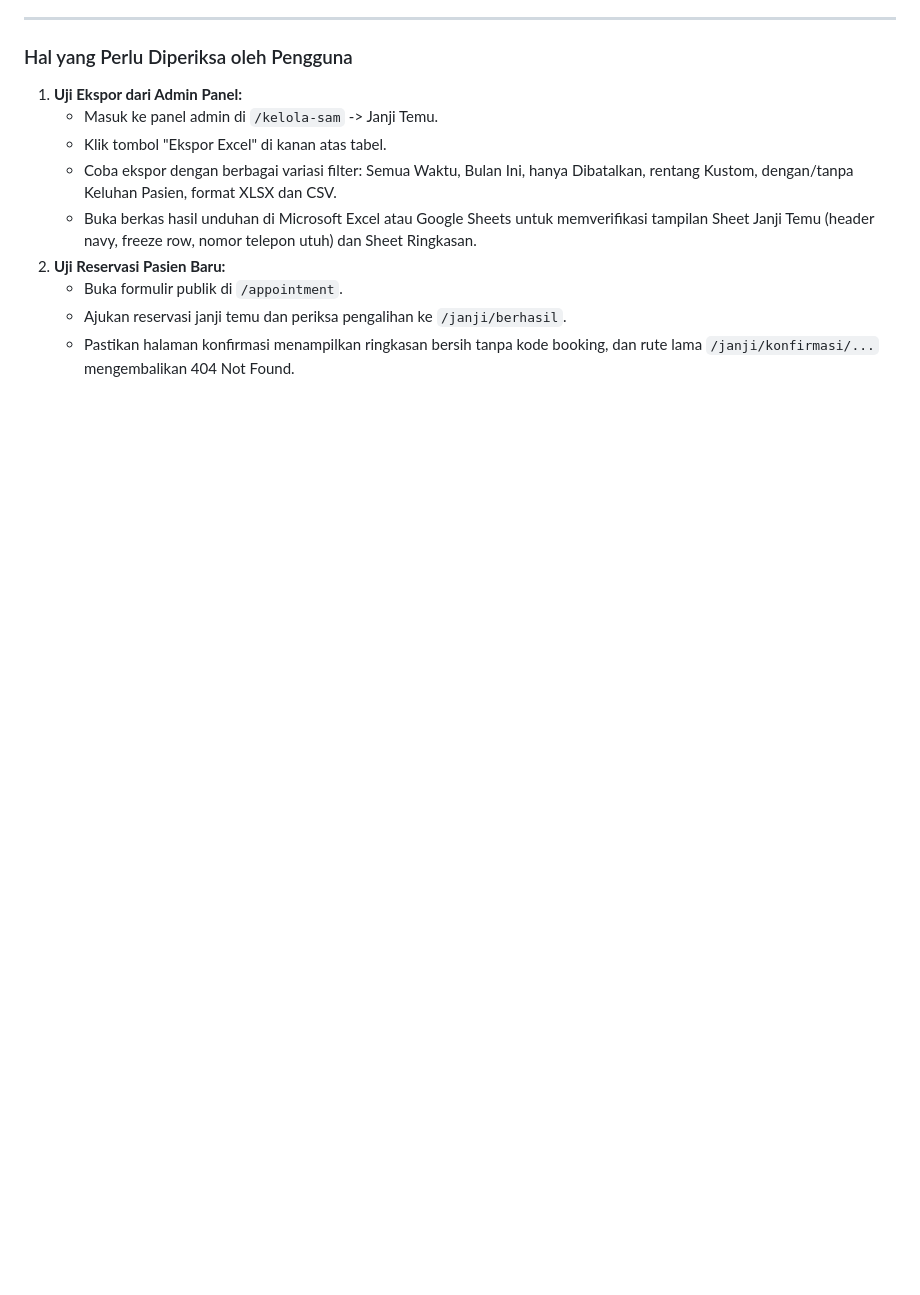
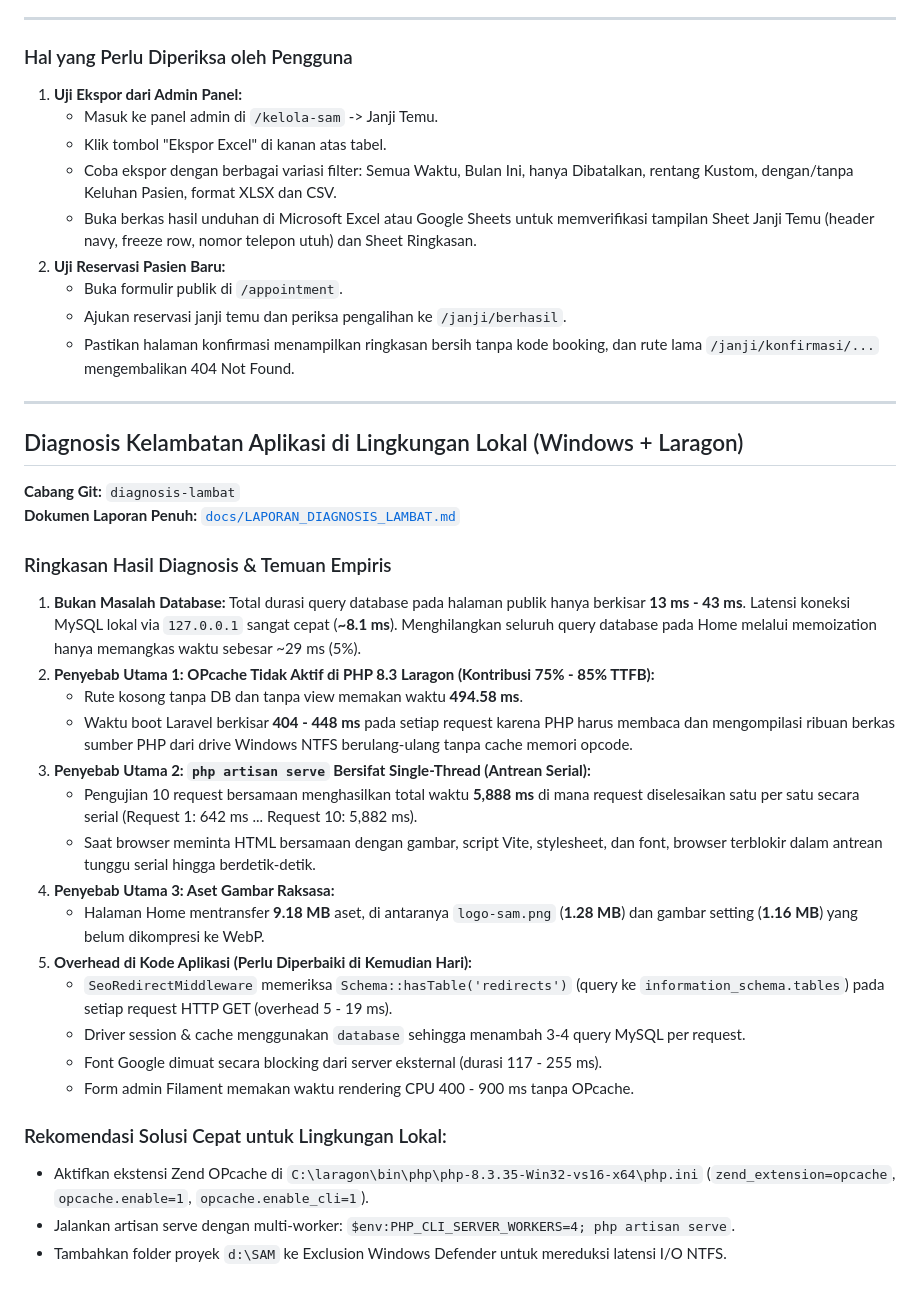
Before and after one commit to Hiyakki/Sam, a Markdown page: docs/CATATAN_AGENT.md, the part around the change. GitHub-like rendering; blank space fills up the shorter version.

Commit message:
docs: laporan diagnosis kelambatan

```diff
--- a/docs/CATATAN_AGENT.md
+++ b/docs/CATATAN_AGENT.md
@@ -398,3 +398,31 @@ Berdasarkan pencarian case-insensitive terhadap `code`, `kode`, `kode janji`, `S
    - Buka formulir publik di `/appointment`.
    - Ajukan reservasi janji temu dan periksa pengalihan ke `/janji/berhasil`.
    - Pastikan halaman konfirmasi menampilkan ringkasan bersih tanpa kode booking, dan rute lama `/janji/konfirmasi/...` mengembalikan 404 Not Found.
+
+---
+
+## Diagnosis Kelambatan Aplikasi di Lingkungan Lokal (Windows + Laragon)
+
+**Cabang Git:** `diagnosis-lambat`
+**Dokumen Laporan Penuh:** [`docs/LAPORAN_DIAGNOSIS_LAMBAT.md`](file:///d:/SAM/docs/LAPORAN_DIAGNOSIS_LAMBAT.md)
+
+### Ringkasan Hasil Diagnosis & Temuan Empiris
+1. **Bukan Masalah Database:** Total durasi query database pada halaman publik hanya berkisar **13 ms - 43 ms**. Latensi koneksi MySQL lokal via `127.0.0.1` sangat cepat (**~8.1 ms**). Menghilangkan seluruh query database pada Home melalui memoization hanya memangkas waktu sebesar ~29 ms (5%).
+2. **Penyebab Utama 1: OPcache Tidak Aktif di PHP 8.3 Laragon (Kontribusi 75% - 85% TTFB):**
+   - Rute kosong tanpa DB dan tanpa view memakan waktu **494.58 ms**.
+   - Waktu boot Laravel berkisar **404 - 448 ms** pada setiap request karena PHP harus membaca dan mengompilasi ribuan berkas sumber PHP dari drive Windows NTFS berulang-ulang tanpa cache memori opcode.
+3. **Penyebab Utama 2: `php artisan serve` Bersifat Single-Thread (Antrean Serial):**
+   - Pengujian 10 request bersamaan menghasilkan total waktu **5,888 ms** di mana request diselesaikan satu per satu secara serial (Request 1: 642 ms ... Request 10: 5,882 ms).
+   - Saat browser meminta HTML bersamaan dengan gambar, script Vite, stylesheet, dan font, browser terblokir dalam antrean tunggu serial hingga berdetik-detik.
+4. **Penyebab Utama 3: Aset Gambar Raksasa:**
+   - Halaman Home mentransfer **9.18 MB** aset, di antaranya `logo-sam.png` (**1.28 MB**) dan gambar setting (**1.16 MB**) yang belum dikompresi ke WebP.
+5. **Overhead di Kode Aplikasi (Perlu Diperbaiki di Kemudian Hari):**
+   - `SeoRedirectMiddleware` memeriksa `Schema::hasTable('redirects')` (query ke `information_schema.tables`) pada setiap request HTTP GET (overhead 5 - 19 ms).
+   - Driver session & cache menggunakan `database` sehingga menambah 3-4 query MySQL per request.
+   - Font Google dimuat secara blocking dari server eksternal (durasi 117 - 255 ms).
+   - Form admin Filament memakan waktu rendering CPU 400 - 900 ms tanpa OPcache.
+
+### Rekomendasi Solusi Cepat untuk Lingkungan Lokal:
+- Aktifkan ekstensi Zend OPcache di `C:\laragon\bin\php\php-8.3.35-Win32-vs16-x64\php.ini` (`zend_extension=opcache`, `opcache.enable=1`, `opcache.enable_cli=1`).
+- Jalankan artisan serve dengan multi-worker: `$env:PHP_CLI_SERVER_WORKERS=4; php artisan serve`.
+- Tambahkan folder proyek `d:\SAM` ke Exclusion Windows Defender untuk mereduksi latensi I/O NTFS.
```
Also changed, not shown: docs/LAPORAN_DIAGNOSIS_LAMBAT.md (added, +222 -0 lines).
